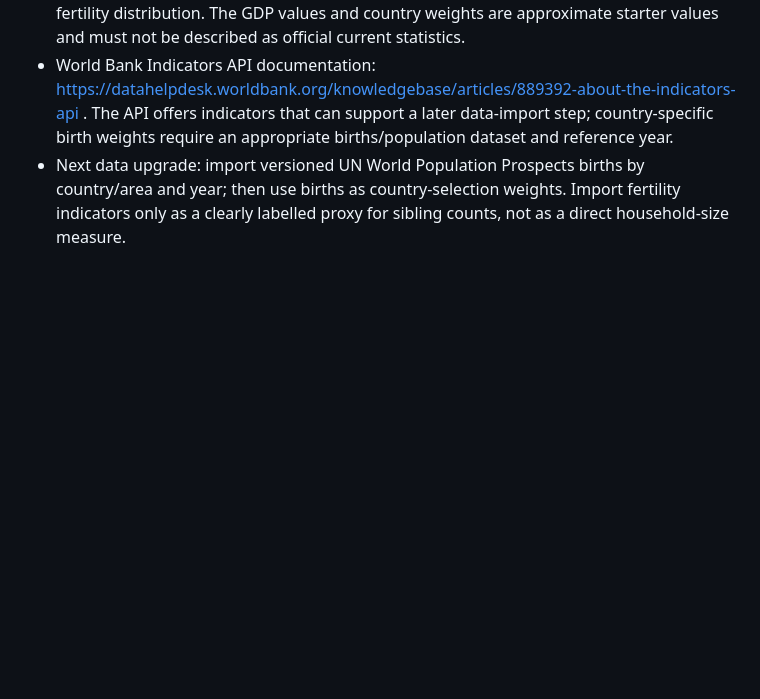
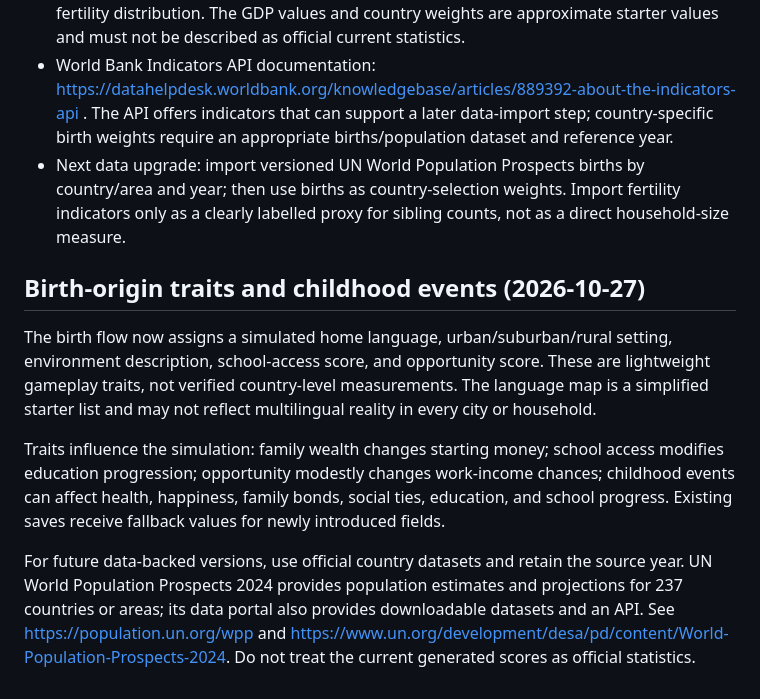
Before and after one commit to peerasakrinsan-bot/HunterRelife, a Markdown page: data/SOURCES.md, the part around the change. GitHub-like rendering; blank space fills up the shorter version.

Commit message:
Document simulated origin traits and childhood progression

```diff
--- a/data/SOURCES.md
+++ b/data/SOURCES.md
@@ -27,3 +27,12 @@ Country life expectancy, income/GDP and schooling fields are broad rounded conte
 - This is a gameplay heuristic, **not** a measured country-specific household-income or fertility distribution. The GDP values and country weights are approximate starter values and must not be described as official current statistics.
 - World Bank Indicators API documentation: https://datahelpdesk.worldbank.org/knowledgebase/articles/889392-about-the-indicators-api . The API offers indicators that can support a later data-import step; country-specific birth weights require an appropriate births/population dataset and reference year.
 - Next data upgrade: import versioned UN World Population Prospects births by country/area and year; then use births as country-selection weights. Import fertility indicators only as a clearly labelled proxy for sibling counts, not as a direct household-size measure.
+
+
+## Birth-origin traits and childhood events (2026-10-27)
+
+The birth flow now assigns a simulated home language, urban/suburban/rural setting, environment description, school-access score, and opportunity score. These are lightweight gameplay traits, not verified country-level measurements. The language map is a simplified starter list and may not reflect multilingual reality in every city or household.
+
+Traits influence the simulation: family wealth changes starting money; school access modifies education progression; opportunity modestly changes work-income chances; childhood events can affect health, happiness, family bonds, social ties, education, and school progress. Existing saves receive fallback values for newly introduced fields.
+
+For future data-backed versions, use official country datasets and retain the source year. UN World Population Prospects 2024 provides population estimates and projections for 237 countries or areas; its data portal also provides downloadable datasets and an API. See https://population.un.org/wpp and https://www.un.org/development/desa/pd/content/World-Population-Prospects-2024. Do not treat the current generated scores as official statistics.
```
